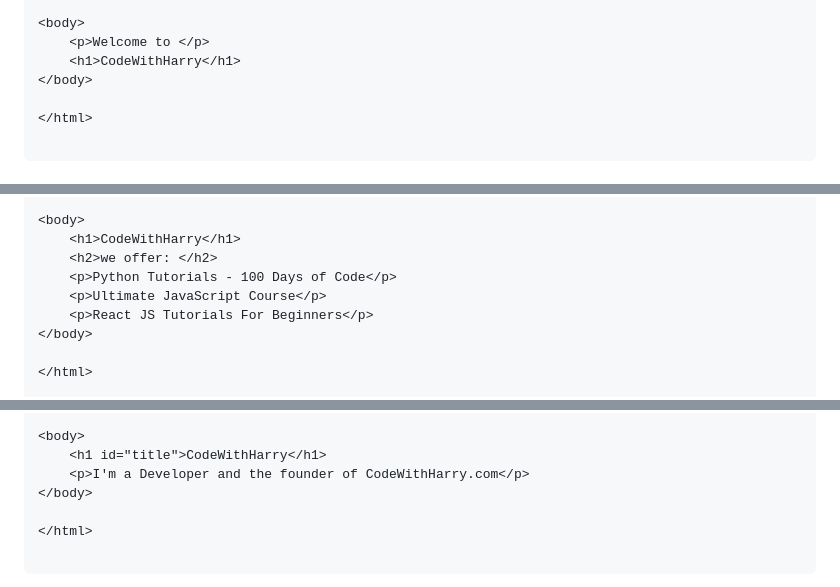
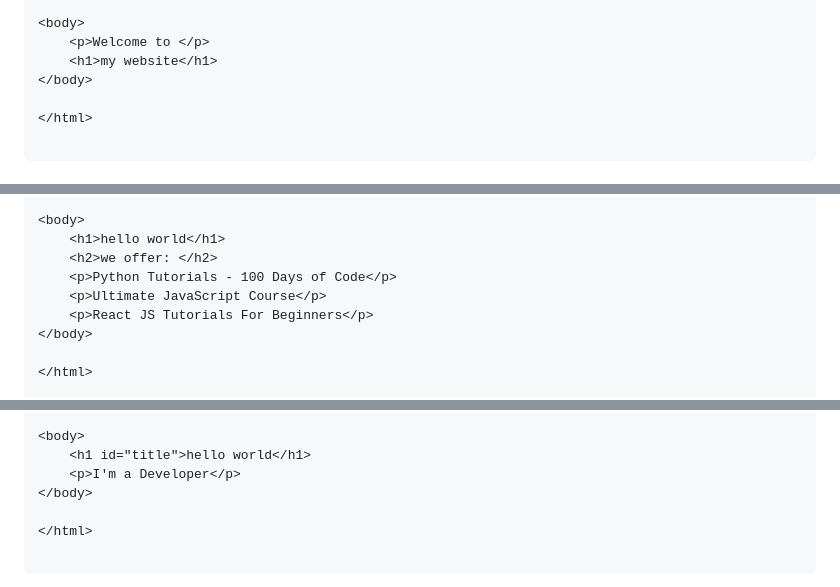
Before and after one commit to HmadAfzal/Web-Dev-Batch-01, a Markdown page: CSS/css-selectors.md, 3 parts joined by grey strips. Rendered like a GitHub page.

```diff
--- a/CSS/css-selectors.md
+++ b/CSS/css-selectors.md
@@ -38,7 +38,7 @@ The syntax of Universal Selector is as follows:
 
 <body>
     <p>Welcome to </p>
-    <h1>CodeWithHarry</h1>
+    <h1>my website</h1>
 </body>
 
 </html>
@@ -73,7 +73,7 @@ A selector can be any HTML tag. Here, we have considered the p tag.
 </head>
 
 <body>
-    <h1>CodeWithHarry</h1>
+    <h1>hello world</h1>
     <h2>we offer: </h2>
     <p>Python Tutorials - 100 Days of Code</p>
     <p>Ultimate JavaScript Course</p>
@@ -110,8 +110,8 @@ The syntax of ID Selector is as follows:
 </head>
 
 <body>
-    <h1 id="title">CodeWithHarry</h1>
-    <p>I'm a Developer and the founder of CodeWithHarry.com</p>
+    <h1 id="title">hello world</h1>
+    <p>I'm a Developer</p>
 </body>
 
 </html>
```
Also changed, not shown: other parts of CSS/css-selectors.md (+1 -1 lines).
